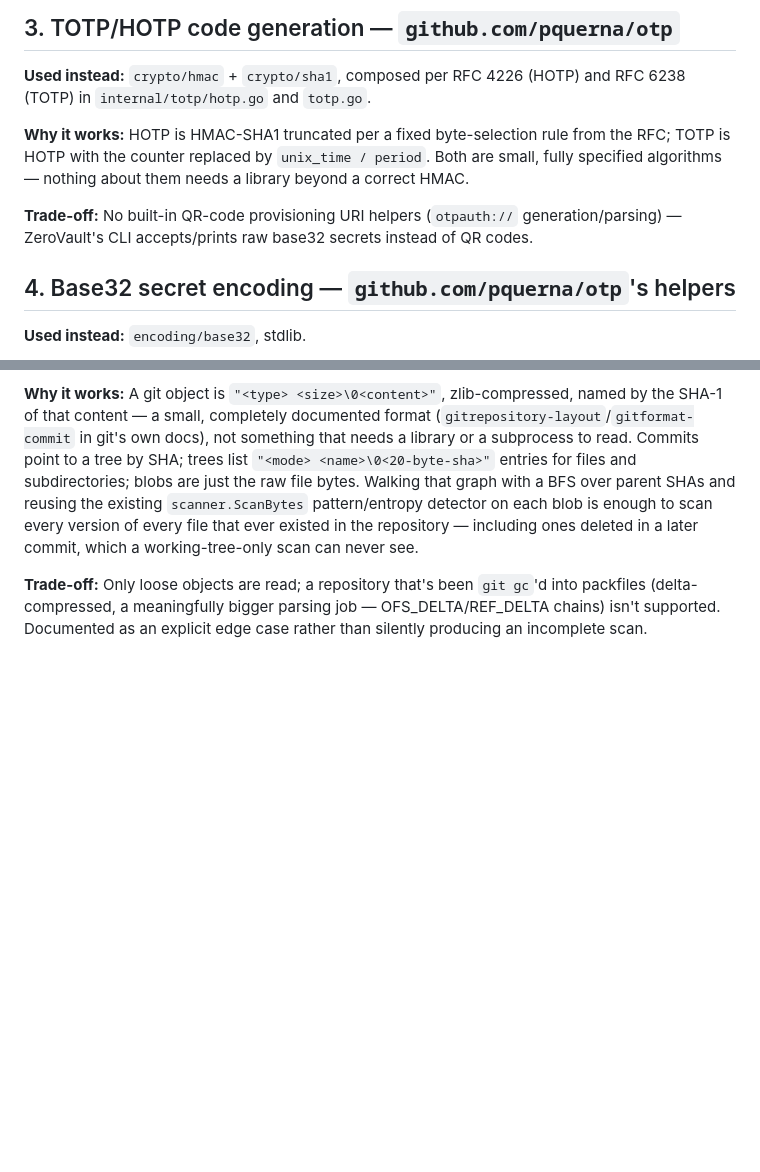
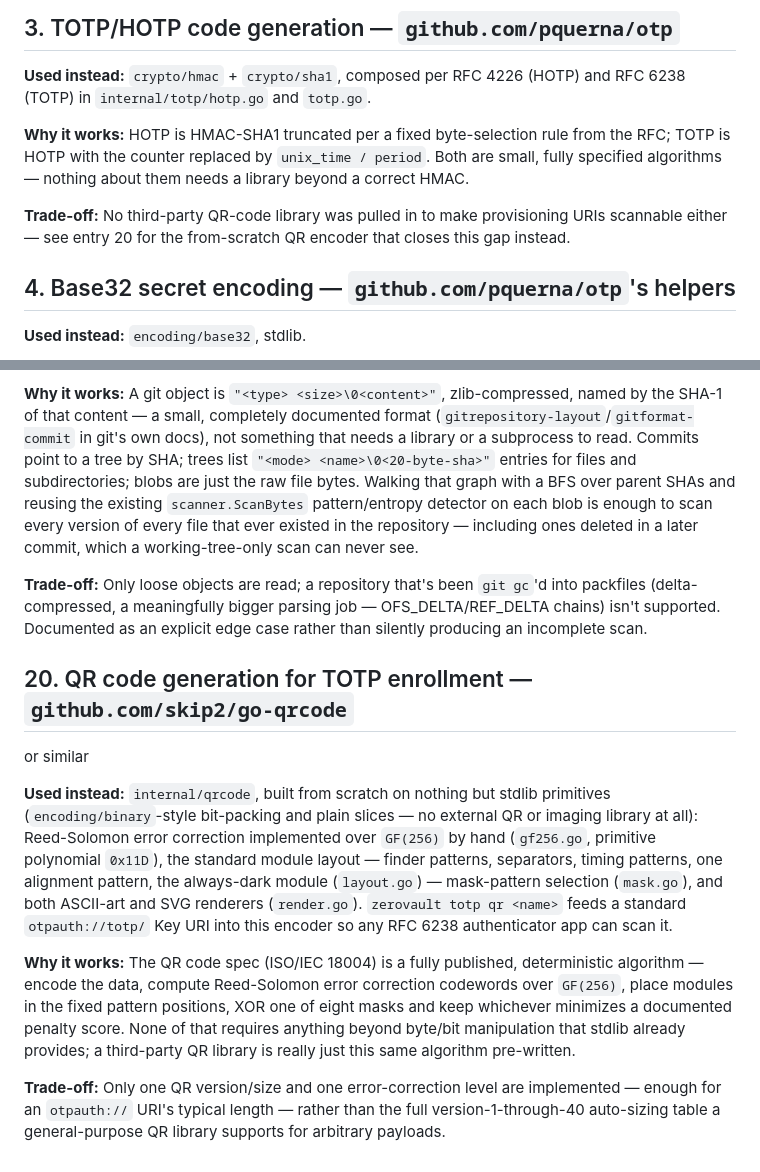
Before and after one commit to Aaditya2010-14/zerovault, a Markdown page: STDLIB.md, 2 parts joined by grey strips. Rendered like a GitHub page; blank space fills up the shorter version.

Commit message:
Document TOTP QR code feature in README and STDLIB
Adds usage for `zerovault totp qr` to README's TOTP section and a new
STDLIB.md entry (20) describing the from-scratch QR encoder that
replaces a typical third-party QR-code library.

Co-Authored-By: Claude Sonnet 5 <noreply@anthropic.com>
Claude-Session: https://claude.ai/code/session_0112M3JeS3eV1nJ7e3WNEKwJ

```diff
--- a/STDLIB.md
+++ b/STDLIB.md
@@ -44,9 +44,9 @@ rule from the RFC; TOTP is HOTP with the counter replaced by
 `unix_time / period`. Both are small, fully specified algorithms — nothing
 about them needs a library beyond a correct HMAC.
 
-**Trade-off:** No built-in QR-code provisioning URI helpers (`otpauth://`
-generation/parsing) — ZeroVault's CLI accepts/prints raw base32 secrets
-instead of QR codes.
+**Trade-off:** No third-party QR-code library was pulled in to make
+provisioning URIs scannable either — see entry 20 for the from-scratch
+QR encoder that closes this gap instead.
 
 ## 4. Base32 secret encoding — `github.com/pquerna/otp`'s helpers
 
@@ -292,3 +292,29 @@ can never see.
 `git gc`'d into packfiles (delta-compressed, a meaningfully bigger parsing
 job — OFS_DELTA/REF_DELTA chains) isn't supported. Documented as an
 explicit edge case rather than silently producing an incomplete scan.
+
+## 20. QR code generation for TOTP enrollment — `github.com/skip2/go-qrcode`
+or similar
+
+**Used instead:** `internal/qrcode`, built from scratch on nothing but
+stdlib primitives (`encoding/binary`-style bit-packing and plain slices —
+no external QR or imaging library at all): Reed-Solomon error correction
+implemented over `GF(256)` by hand (`gf256.go`, primitive polynomial
+`0x11D`), the standard module layout — finder patterns, separators, timing
+patterns, one alignment pattern, the always-dark module (`layout.go`) —
+mask-pattern selection (`mask.go`), and both ASCII-art and SVG renderers
+(`render.go`). `zerovault totp qr <name>` feeds a standard `otpauth://totp/`
+Key URI into this encoder so any RFC 6238 authenticator app can scan it.
+
+**Why it works:** The QR code spec (ISO/IEC 18004) is a fully published,
+deterministic algorithm — encode the data, compute Reed-Solomon error
+correction codewords over `GF(256)`, place modules in the fixed pattern
+positions, XOR one of eight masks and keep whichever minimizes a documented
+penalty score. None of that requires anything beyond byte/bit manipulation
+that stdlib already provides; a third-party QR library is really just this
+same algorithm pre-written.
+
+**Trade-off:** Only one QR version/size and one error-correction level are
+implemented — enough for an `otpauth://` URI's typical length — rather than
+the full version-1-through-40 auto-sizing table a general-purpose QR
+library supports for arbitrary payloads.
```
Also changed, not shown: README.md (+10 -1 lines).
